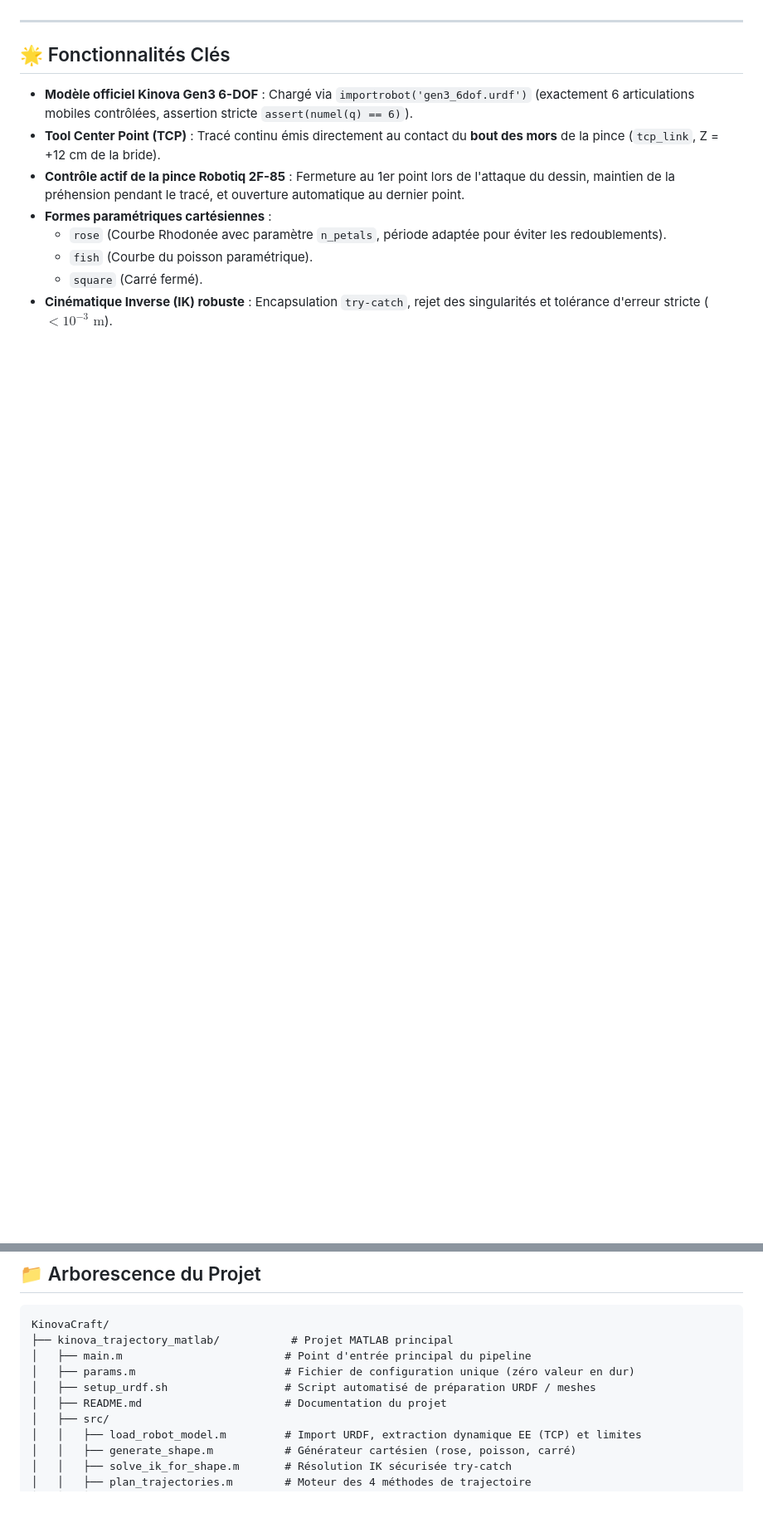
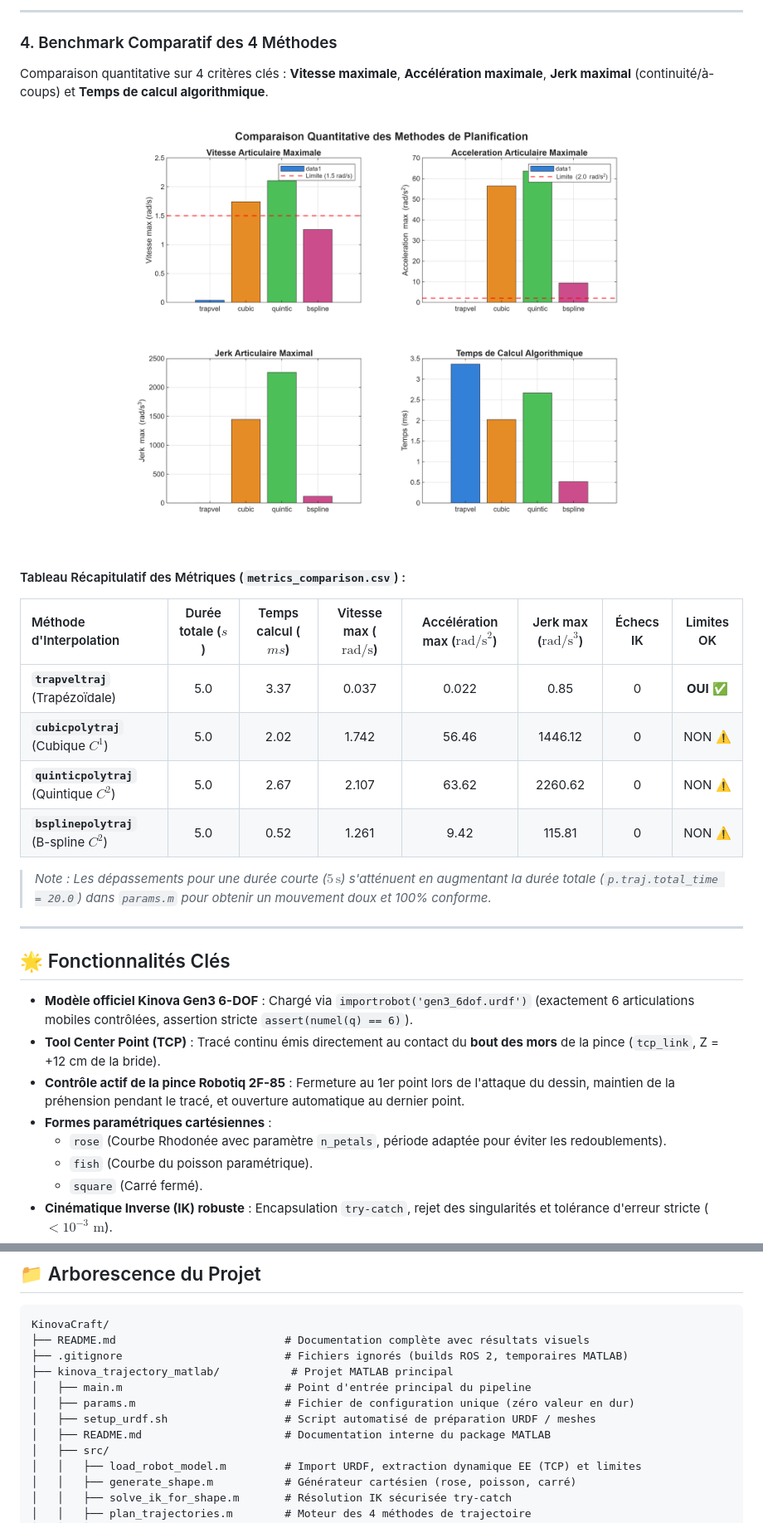
Before and after one commit to aziziguidre/KinovaCraft, a Markdown page: README.md, 2 parts joined by grey strips. Shown at 83% size. Rendered like a GitHub page; blank space fills up the shorter version.

````diff
--- a/README.md
+++ b/README.md
@@ -10,3 +40,21 @@ Projet complet de génération de formes paramétriques, résolution de cinémat
+---
+
+### 4. Benchmark Comparatif des 4 Méthodes
+Comparaison quantitative sur 4 critères clés : **Vitesse maximale**, **Accélération maximale**, **Jerk maximal** (continuité/à-coups) et **Temps de calcul algorithmique**.
+
+<p align="center">
+  <img src="kinova_trajectory_matlab/results/comparaison_methodes.png" alt="Comparaison des Méthodes" width="700"/>
+</p>
+
+#### Tableau Récapitulatif des Métriques (`metrics_comparison.csv`) :
+| Méthode d'Interpolation | Durée totale ($s$) | Temps calcul ($ms$) | Vitesse max ($\text{rad/s}$) | Accélération max ($\text{rad/s}^2$) | Jerk max ($\text{rad/s}^3$) | Échecs IK | Limites OK |
+| :--- | :---: | :---: | :---: | :---: | :---: | :---: | :---: |
+| **`trapveltraj`** (Trapézoïdale) | 5.0 | 3.37 | 0.037 | 0.022 | 0.85 | 0 | **OUI** ✅ |
+| **`cubicpolytraj`** (Cubique $C^1$) | 5.0 | 2.02 | 1.742 | 56.46 | 1446.12 | 0 | NON ⚠️ |
+| **`quinticpolytraj`** (Quintique $C^2$) | 5.0 | 2.67 | 2.107 | 63.62 | 2260.62 | 0 | NON ⚠️ |
+| **`bsplinepolytraj`** (B-spline $C^2$) | 5.0 | 0.52 | 1.261 | 9.42 | 115.81 | 0 | NON ⚠️ |
+
+> *Note : Les dépassements pour une durée courte ($5\,\text{s}$) s'atténuent en augmentant la durée totale (`p.traj.total_time = 20.0`) dans `params.m` pour obtenir un mouvement doux et 100% conforme.*
 
 ---
 
@@ -35,11 +83,13 @@ Projet complet de génération de formes paramétriques, résolution de cinémat
 
 ```
 KinovaCraft/
+├── README.md                          # Documentation complète avec résultats visuels
+├── .gitignore                         # Fichiers ignorés (builds ROS 2, temporaires MATLAB)
 ├── kinova_trajectory_matlab/           # Projet MATLAB principal
 │   ├── main.m                         # Point d'entrée principal du pipeline
 │   ├── params.m                       # Fichier de configuration unique (zéro valeur en dur)
 │   ├── setup_urdf.sh                  # Script automatisé de préparation URDF / meshes
-│   ├── README.md                      # Documentation du projet
+│   ├── README.md                      # Documentation interne du package MATLAB
 │   ├── src/
 │   │   ├── load_robot_model.m         # Import URDF, extraction dynamique EE (TCP) et limites
 │   │   ├── generate_shape.m           # Générateur cartésien (rose, poisson, carré)
````
Also changed, not shown: other parts of README.md (+34 -16 lines), kinova_trajectory_matlab/README.md (+55 -17 lines), kinova_trajectory_matlab/results/trajectoire_preview.gif (added).
